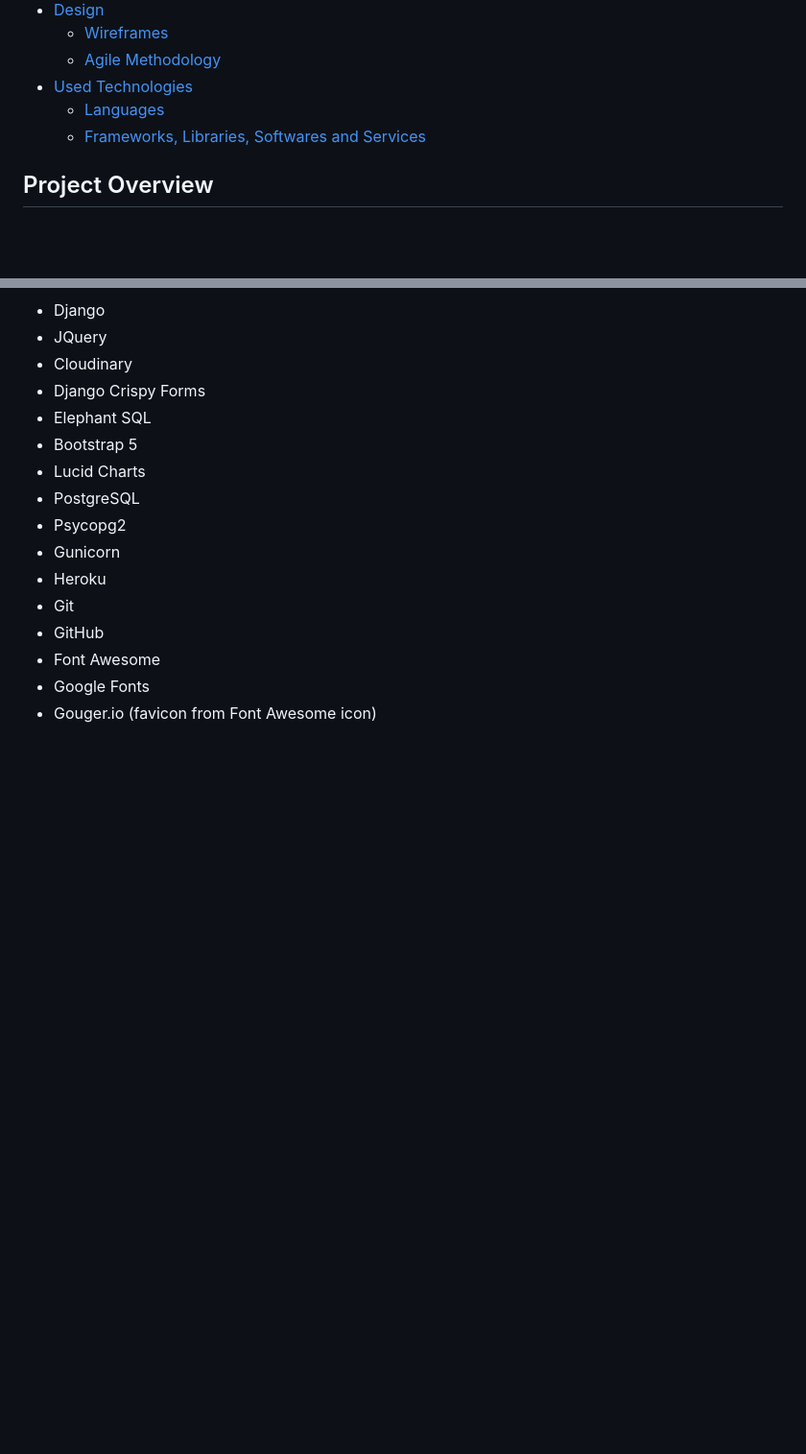
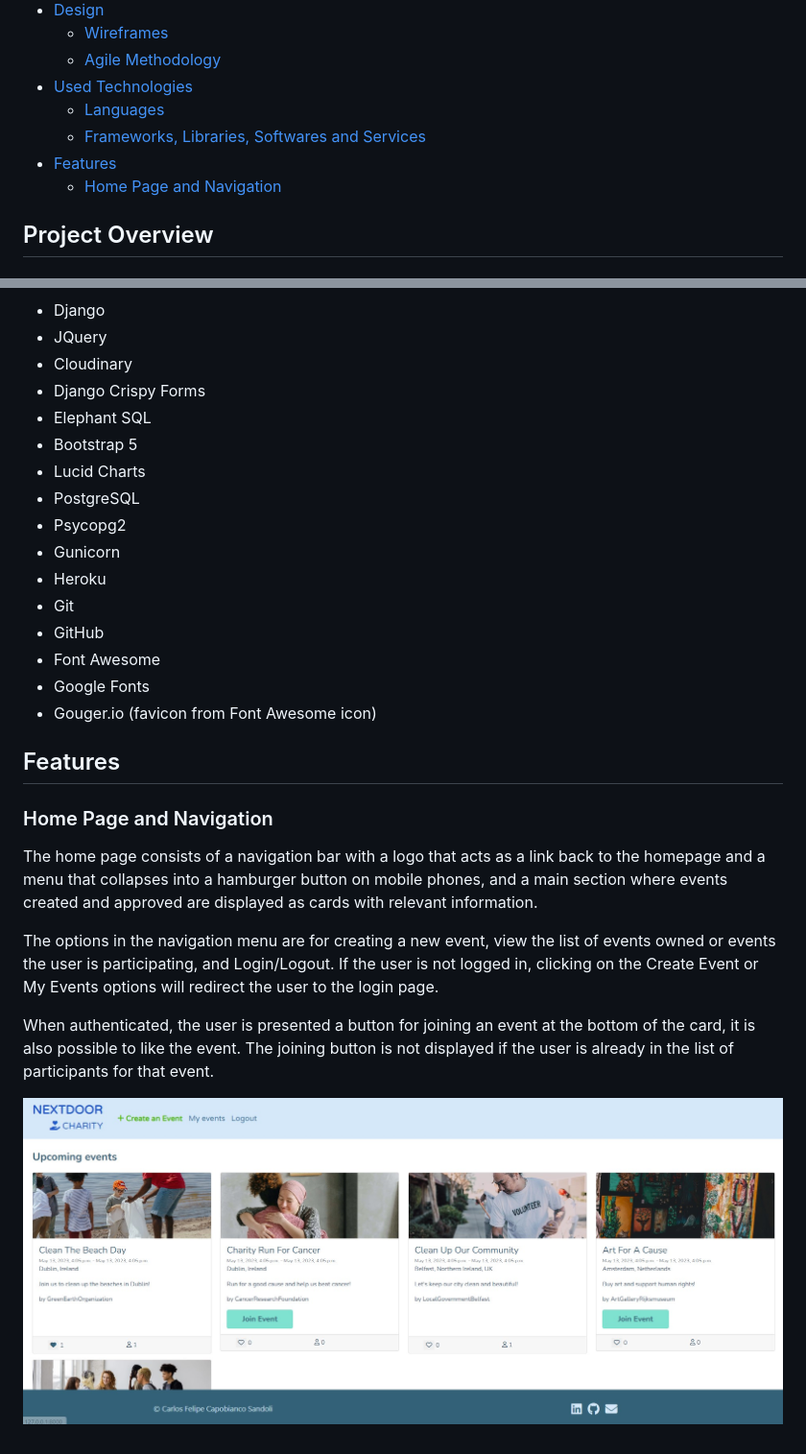
Before and after one commit to felipesandoli/ci-pp4-charity-event-orginizer, a Markdown page: README.md, 2 parts joined by grey strips. Shown at 96% size. Rendered like a GitHub page; pictures changed too: docs/README_docs/homepage.jpg (added); blank space fills up the shorter version.

Commit message:
Add homepage feature to readme.md and change event information display

```diff
--- a/README.md
+++ b/README.md
@@ -17,6 +17,8 @@
 - [Used Technologies](#used-technologis)
     - [Languages](#languages)
     - [Frameworks, Libraries, Softwares and Services](#frameworks-libraries-softwares-and-services)
+- [Features](#features)
+    - [Home Page and Navigation](#home-page-and-navigation)
 
 ## Project Overview
 
@@ -91,3 +93,15 @@ Some of the user stories were developed using Test Driven Development, going str
 - Font Awesome
 - Google Fonts
 - Gouger.io (favicon from Font Awesome icon)
+
+## Features
+
+### Home Page and Navigation
+
+The home page consists of a navigation bar with a logo that acts as a link back to the homepage and a menu that collapses into a hamburger button on mobile phones, and a main section where events created and approved are displayed as cards with relevant information.
+
+The options in the navigation menu are for creating a new event, view the list of events owned or events the user is participating, and Login/Logout. If the user is not logged in, clicking on the Create Event or My Events options will redirect the user to the login page.
+
+When authenticated, the user is presented a button for joining an event at the bottom of the card, it is also possible to like the event. The joining button is not displayed if the user is already in the list of participants for that event.
+
+![homepage](docs/README_docs/homepage.jpg)
```
Also changed, not shown: 4 other files.
